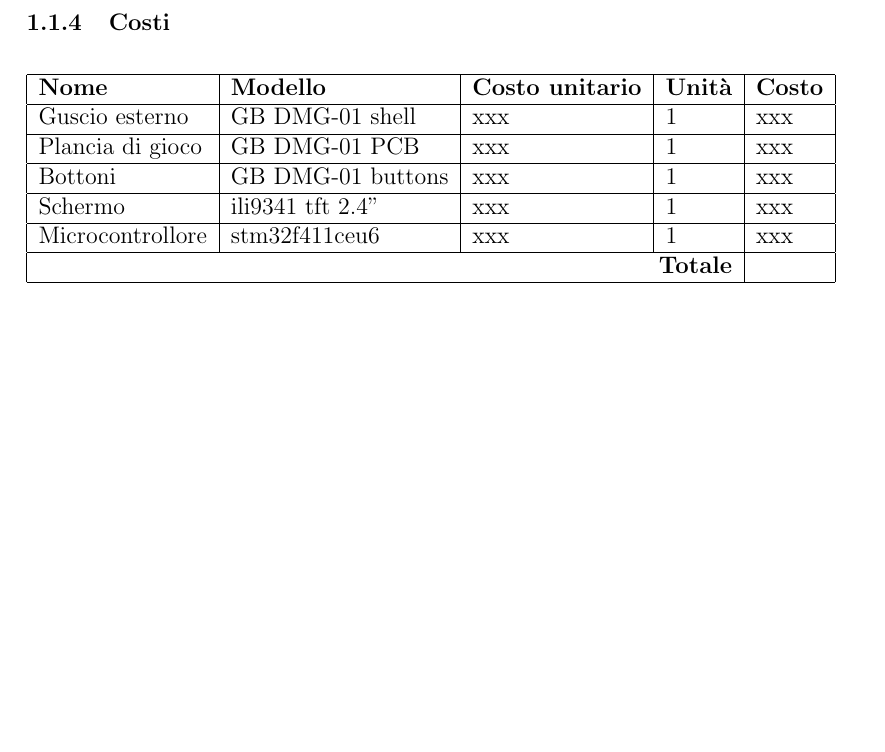
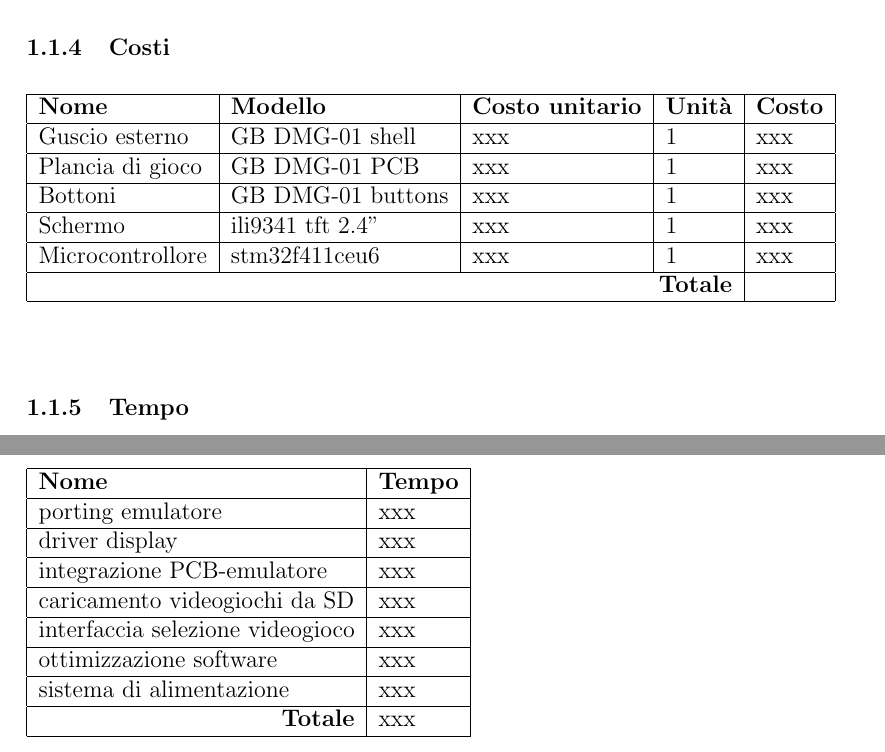
Before and after one commit to mrkct/stm32-gameboy, a LaTeX document (proposal.tex): part of page 2 of 2 before the commit and two parts of pages 2 and 3 of 3 after it, the two joined at a grey line, cut so that both start at the same text, the shorter picture padded with empty space. Compiled offline with pdfLaTeX.

Commit message:
add time est. to proposal

```diff
--- a/proposal.tex
+++ b/proposal.tex
@@ -83,4 +83,23 @@
 \end{tabular}
 \end{table}
 \end{center}
+
+\subsubsection{Tempo}
+\begin{center}
+\begin{table}[h]
+\begin{tabular}{|l|l|}
+\hline
+\textbf{Nome}                         & \textbf{Tempo} \\ \hline
+porting emulatore                     & xxx            \\ \hline
+driver display                        & xxx            \\ \hline
+integrazione PCB-emulatore            & xxx            \\ \hline
+caricamento videogiochi da SD         & xxx            \\ \hline
+interfaccia selezione videogioco      & xxx            \\ \hline
+ottimizzazione software               & xxx            \\ \hline
+sistema di alimentazione              & xxx            \\ \hline
+\multicolumn{1}{|r|}{\textbf{Totale}} & xxx            \\ \hline
+\end{tabular}
+\end{table}
+
+\end{center}
 \end{document}
```
Also changed, not shown: proposal.pdf, proposal.tex (12 more changed lines).
